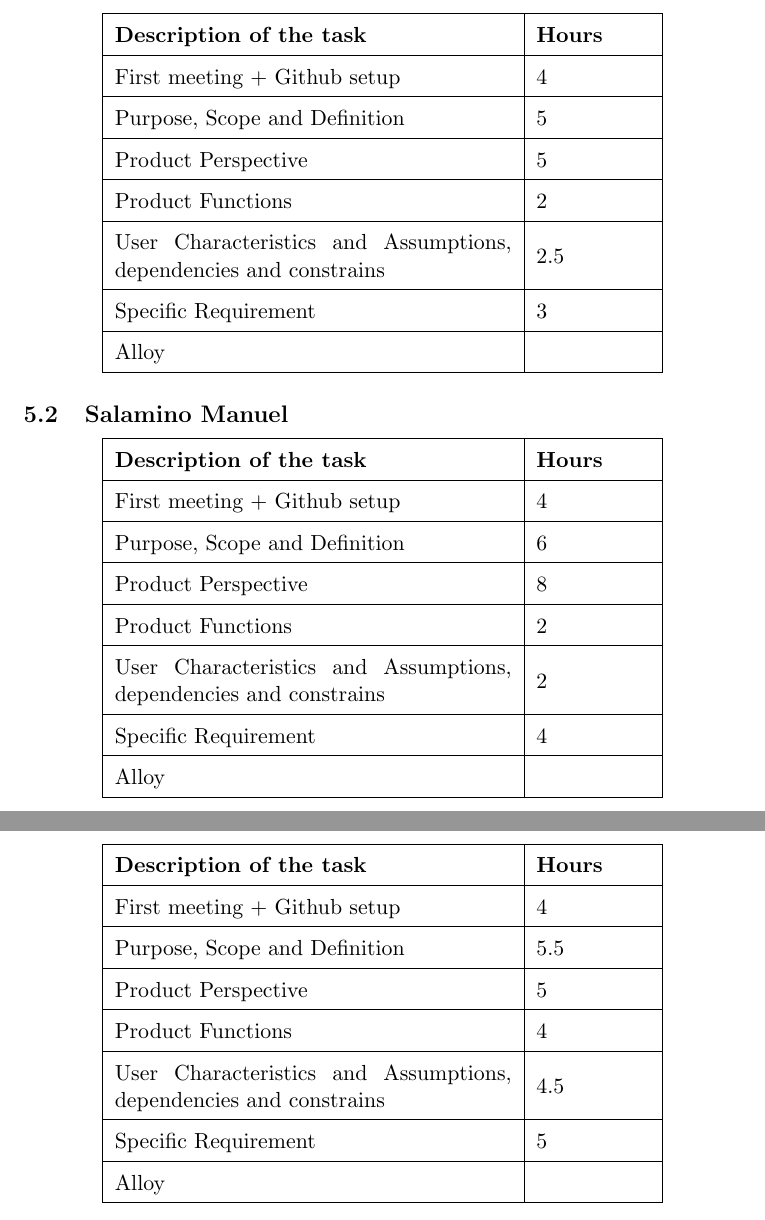
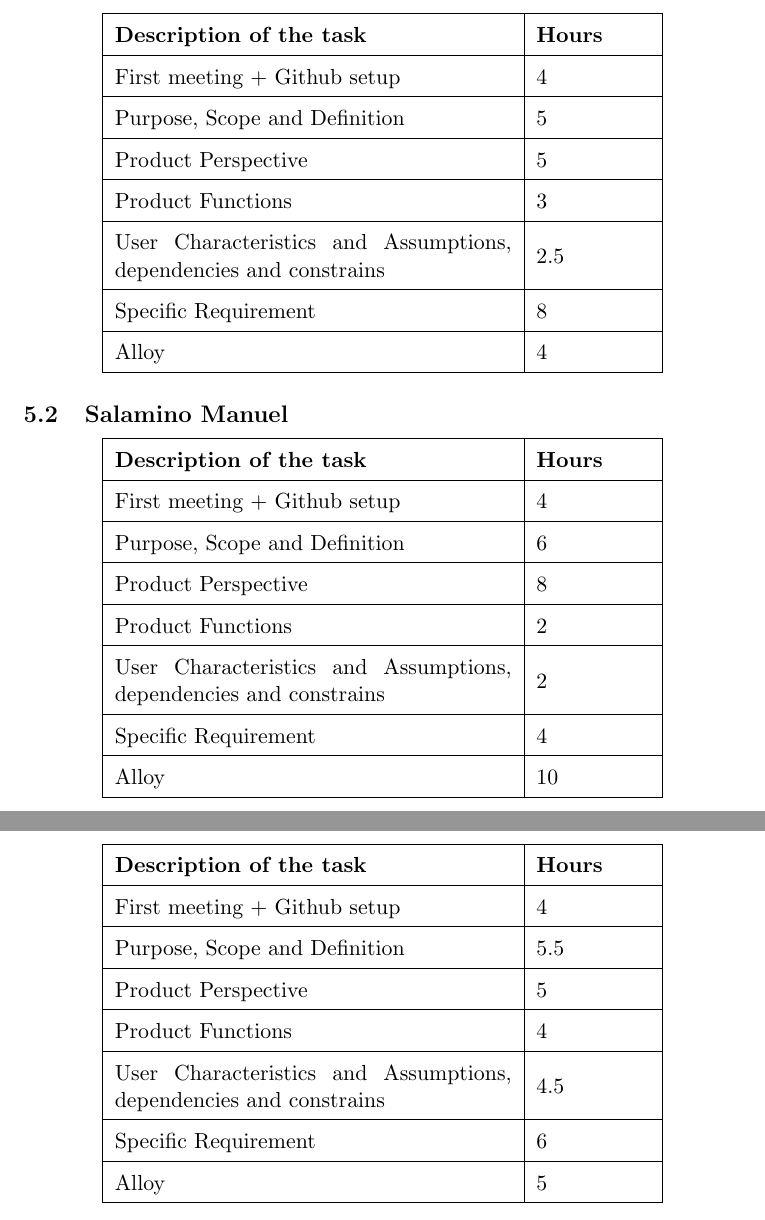
Before and after one commit to manuelsalamino/SoftwareEngineering2-Project, a LaTeX document (RASD/latex/main.tex, which reads RASD/latex/Files/effort_spent.tex): two parts of pages 53 and 54 of 54, joined at a grey line, cut so that both start at the same text. Compiled offline with pdfLaTeX.

Commit message:
Update effort_spent.tex

```diff
--- a/RASD/latex/Files/effort_spent.tex
+++ b/RASD/latex/Files/effort_spent.tex
@@ -15,13 +15,13 @@ The following tables summarize the effort spent by each member of the team to cr
  \hline
  Product Perspective & 5 \\
  \hline
- Product Functions & 2 \\
+ Product Functions & 3 \\
  \hline
  User Characteristics and Assumptions, dependencies and constrains & 2.5 \\
  \hline
- Specific Requirement & 3 \\
+ Specific Requirement & 8 \\
  \hline
- Alloy & \\
+ Alloy &  4 \\
  \hline
 \end{tabular}
 \end{center}
@@ -47,7 +47,7 @@ The following tables summarize the effort spent by each member of the team to cr
  \hline
  Specific Requirement & 4 \\
  \hline
- Alloy & \\
+ Alloy & 10\\
  \hline
 \end{tabular}
 \end{center}
@@ -70,9 +70,9 @@ The following tables summarize the effort spent by each member of the team to cr
  \hline
  User Characteristics and Assumptions, dependencies and constrains & 4.5 \\
  \hline
- Specific Requirement & 5 \\
+ Specific Requirement & 6 \\
  \hline
- Alloy & \\
+ Alloy &  5\\
  \hline
 \end{tabular}
 \end{center}
```
